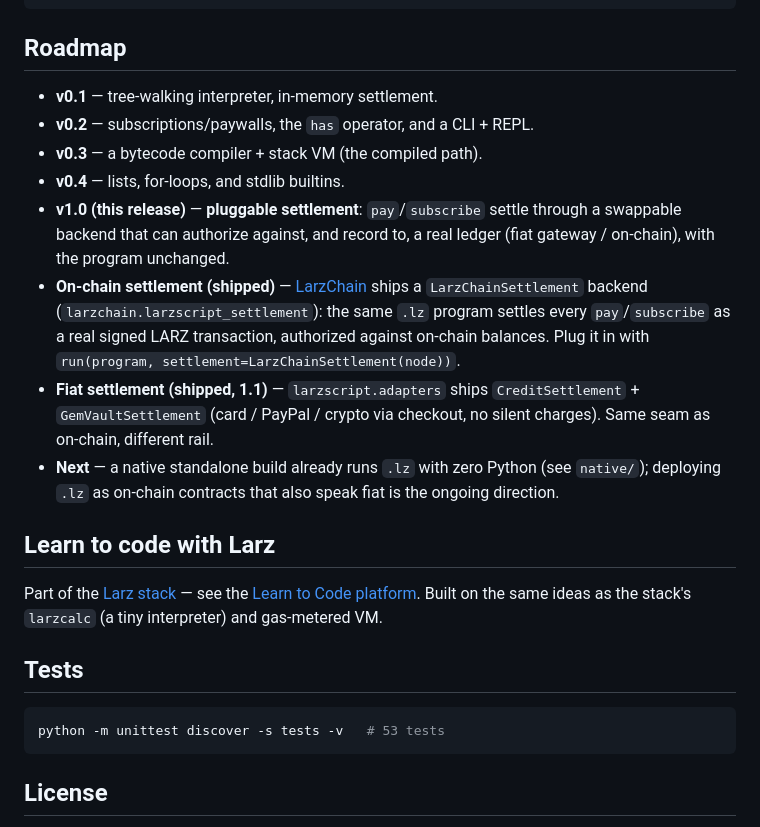
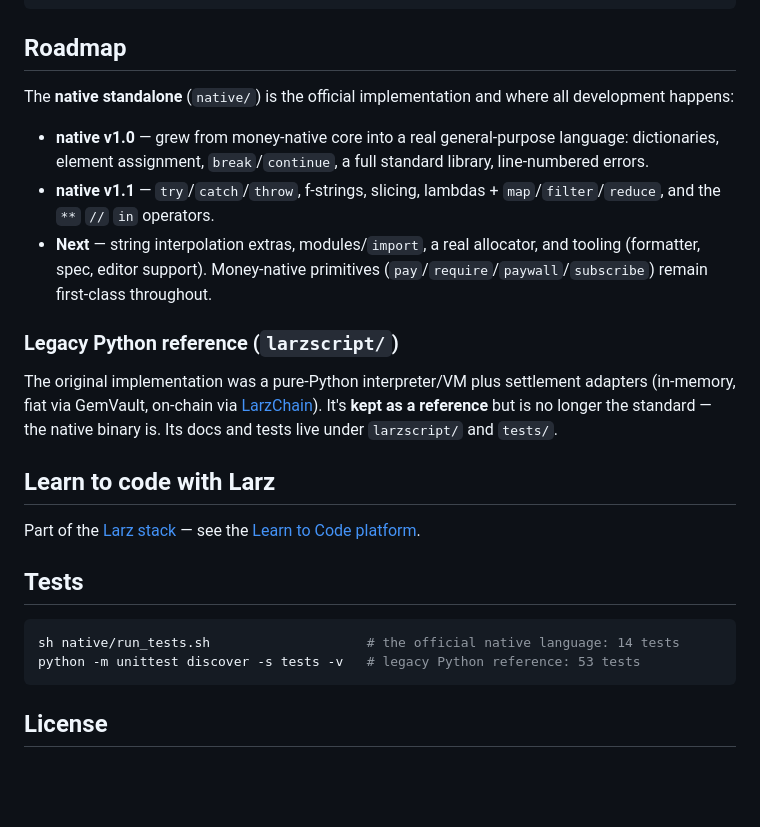
Before and after one commit to larz-scripter/larzscript, a Markdown page: README.md, the part around one of its changes. Drawn GitHub-style; blank space fills up the shorter version.

````diff
--- a/README.md
+++ b/README.md
@@ -214,35 +224,36 @@ fn analyze(img) gas 500 { ... }   # metered: each call costs gas
 
 ## Roadmap
 
-- **v0.1** — tree-walking interpreter, in-memory settlement.
-- **v0.2** — subscriptions/paywalls, the `has` operator, and a CLI + REPL.
-- **v0.3** — a bytecode compiler + stack VM (the compiled path).
-- **v0.4** — lists, for-loops, and stdlib builtins.
-- **v1.0 (this release)** — **pluggable settlement**: `pay`/`subscribe` settle
-  through a swappable backend that can authorize against, and record to, a real
-  ledger (fiat gateway / on-chain), with the program unchanged.
-- **On-chain settlement (shipped)** — [LarzChain](https://github.com/larz-scripter/larzchain)
-  ships a `LarzChainSettlement` backend (`larzchain.larzscript_settlement`): the
-  same `.lz` program settles every `pay`/`subscribe` as a real signed LARZ
-  transaction, authorized against on-chain balances. Plug it in with
-  `run(program, settlement=LarzChainSettlement(node))`.
-- **Fiat settlement (shipped, 1.1)** — `larzscript.adapters` ships
-  `CreditSettlement` + `GemVaultSettlement` (card / PayPal / crypto via checkout,
-  no silent charges). Same seam as on-chain, different rail.
-- **Next** — a native standalone build already runs `.lz` with zero Python (see
-  `native/`); deploying `.lz` as on-chain contracts that also speak fiat is the
-  ongoing direction.
+The **native standalone** (`native/`) is the official implementation and where
+all development happens:
+
+- **native v1.0** — grew from money-native core into a real general-purpose
+  language: dictionaries, element assignment, `break`/`continue`, a full standard
+  library, line-numbered errors.
+- **native v1.1** — `try`/`catch`/`throw`, f-strings, slicing, lambdas +
+  `map`/`filter`/`reduce`, and the `**` `//` `in` operators.
+- **Next** — string interpolation extras, modules/`import`, a real allocator,
+  and tooling (formatter, spec, editor support). Money-native primitives
+  (`pay`/`require`/`paywall`/`subscribe`) remain first-class throughout.
+
+### Legacy Python reference (`larzscript/`)
+
+The original implementation was a pure-Python interpreter/VM plus settlement
+adapters (in-memory, fiat via GemVault, on-chain via
+[LarzChain](https://github.com/larz-scripter/larzchain)). It's **kept as a
+reference** but is no longer the standard — the native binary is. Its docs and
+tests live under `larzscript/` and `tests/`.
 
 ## Learn to code with Larz
 
 Part of the [Larz stack](https://github.com/larz-scripter) — see the
-[Learn to Code platform](https://larzos.com/learn/). Built on the same ideas as
-the stack's `larzcalc` (a tiny interpreter) and gas-metered VM.
+[Learn to Code platform](https://larzos.com/learn/).
 
 ## Tests
 
 ```bash
-python -m unittest discover -s tests -v   # 53 tests
+sh native/run_tests.sh                    # the official native language: 14 tests
+python -m unittest discover -s tests -v   # legacy Python reference: 53 tests
 ```
 
 ## License
````
Also changed, not shown: other parts of README.md (+48 -38 lines).
